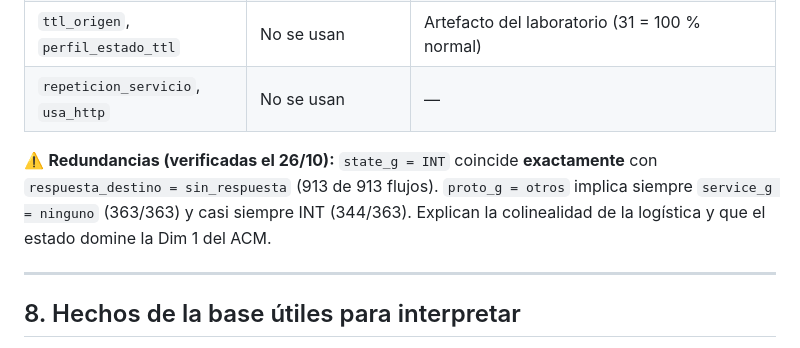
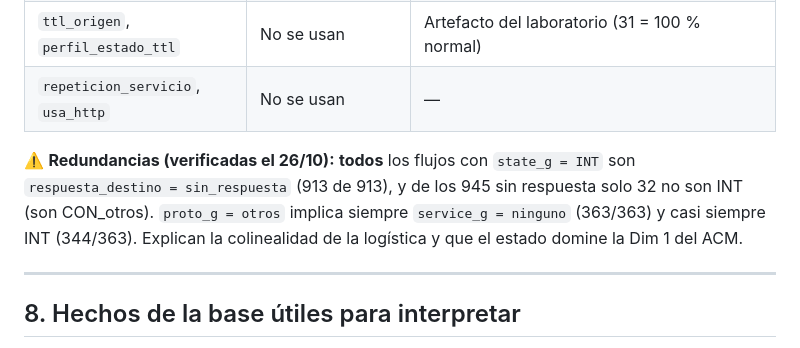
Before and after one commit to Maxi49/Proyecto-integrador-Estadistica-Multivariada, a Markdown page: CONTEXTO_PROYECTO.md, the part around the change. Drawn GitHub-style.

Commit message:
Contexto: precisar la redundancia entre INT y sin respuesta
Co-Authored-By: Claude Opus 5.5 <noreply@anthropic.com>
Claude-Session: https://claude.ai/code/session_01R3eRD9aWdWVaf9U5N6a3X7

```diff
--- a/CONTEXTO_PROYECTO.md
+++ b/CONTEXTO_PROYECTO.md
@@ -129,7 +129,7 @@ Volumen: `spkts`, `sbytes`, `dbytes` · Temporización: `dur`, `sinpkt`, `sjit`,
 | `ttl_origen`, `perfil_estado_ttl` | No se usan | Artefacto del laboratorio (31 = 100 % normal) |
 | `repeticion_servicio`, `usa_http` | No se usan | — |
 
-⚠️ **Redundancias (verificadas el 26/10):** `state_g = INT` coincide **exactamente** con `respuesta_destino = sin_respuesta` (913 de 913 flujos). `proto_g = otros` implica siempre `service_g = ninguno` (363/363) y casi siempre INT (344/363). Explican la colinealidad de la logística y que el estado domine la Dim 1 del ACM.
+⚠️ **Redundancias (verificadas el 26/10):** **todos** los flujos con `state_g = INT` son `respuesta_destino = sin_respuesta` (913 de 913), y de los 945 sin respuesta solo 32 no son INT (son CON_otros). `proto_g = otros` implica siempre `service_g = ninguno` (363/363) y casi siempre INT (344/363). Explican la colinealidad de la logística y que el estado domine la Dim 1 del ACM.
 
 ---
 
```
